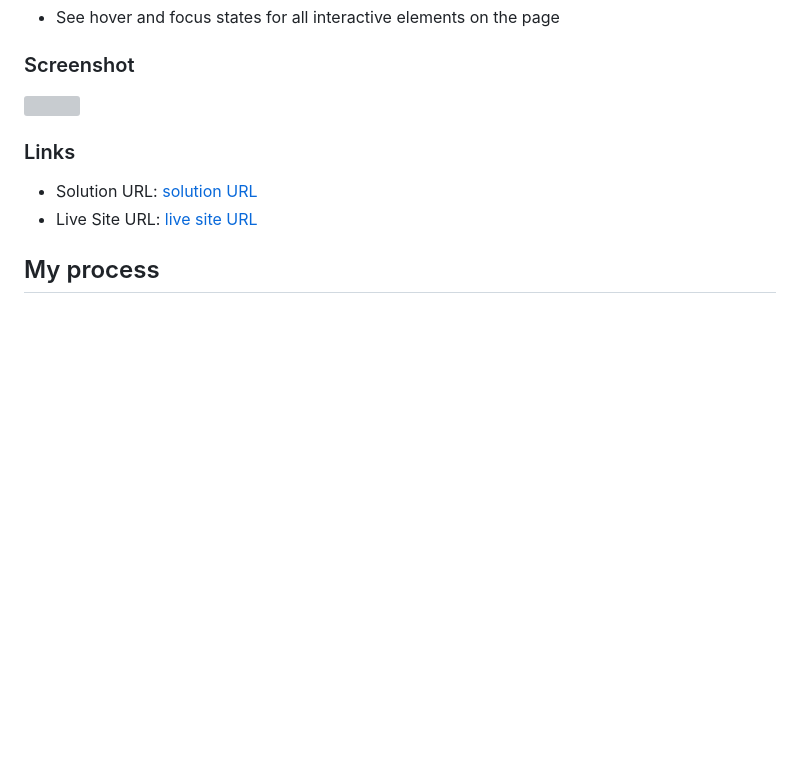
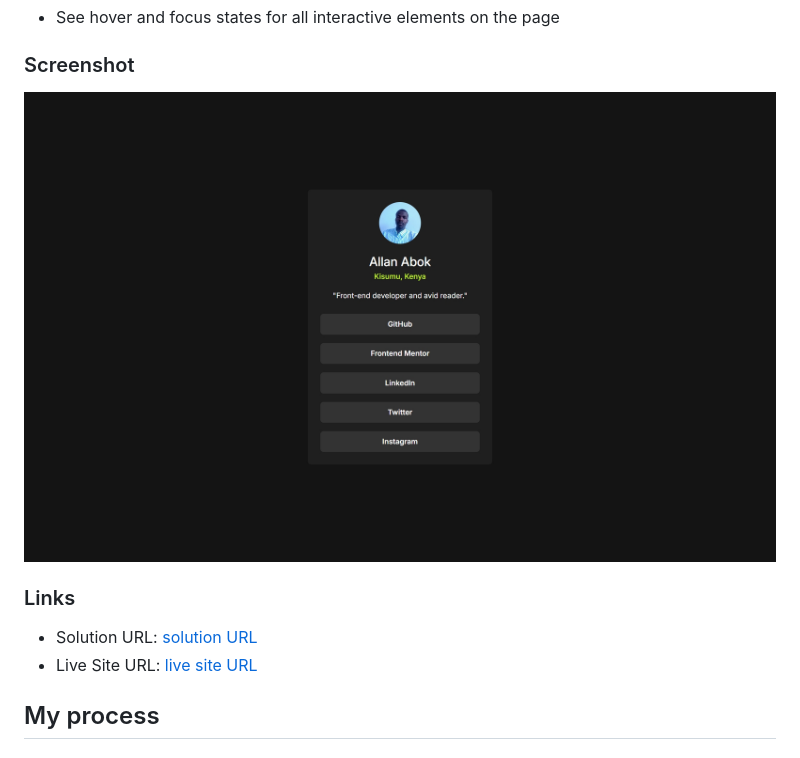
Before and after one commit to abok-cymk/social-links-profile-main, a Markdown page: README.md, the part around the change printed below. Drawn GitHub-style; pictures changed too: social-profile-screenshot.jpeg (added); blank space fills up the shorter version; grey boxes are pictures that could not be loaded.

Commit message:
added screenshot and solution urls: code and live

```diff
--- a/README.md
+++ b/README.md
@@ -22,7 +22,7 @@ Users should be able to:
 
 ### Screenshot
 
-![](./screenshot.jpg)
+![](./social-profile-screenshot.jpeg)
 
 ### Links
 
```
Also changed, not shown: other parts of README.md (+2 -2 lines).
